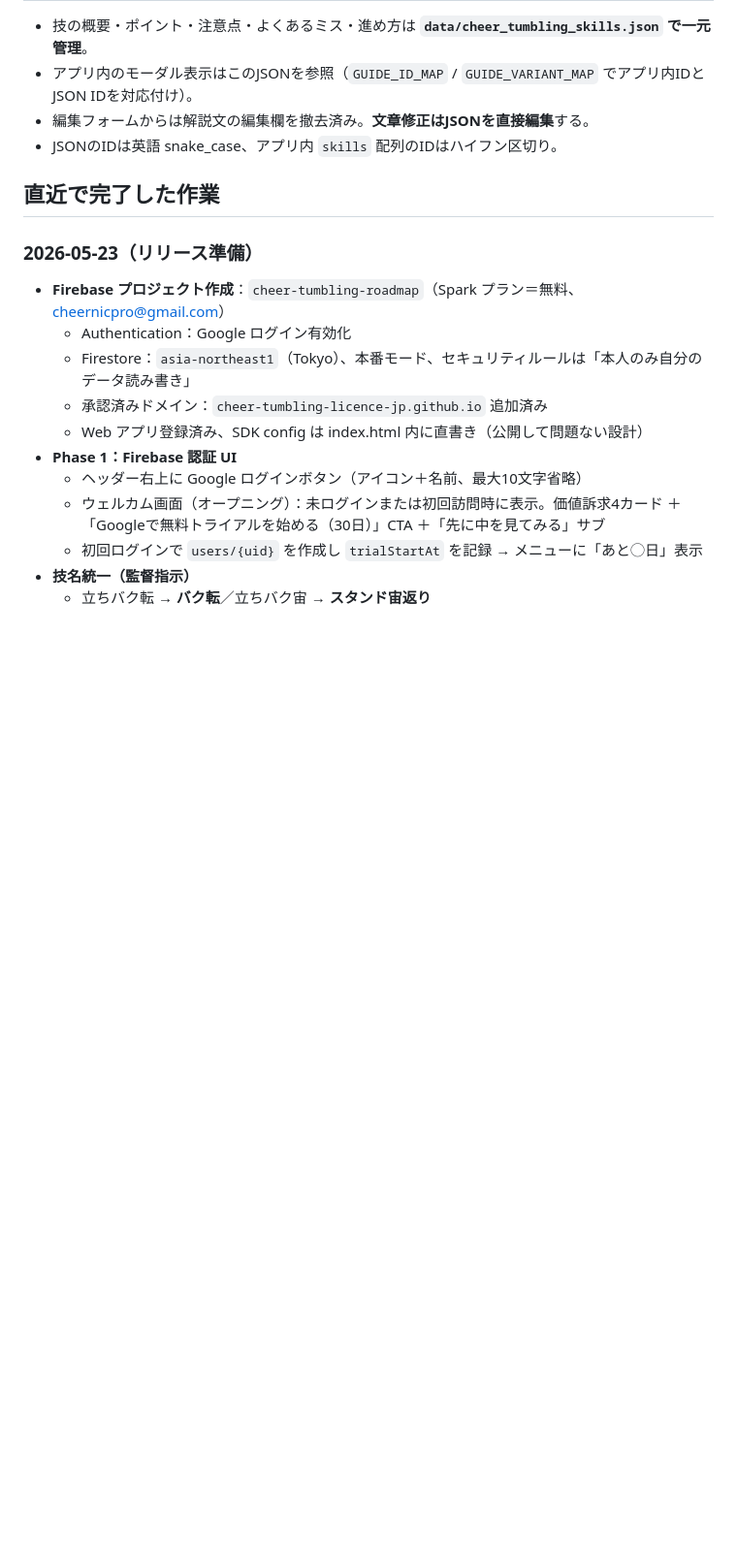
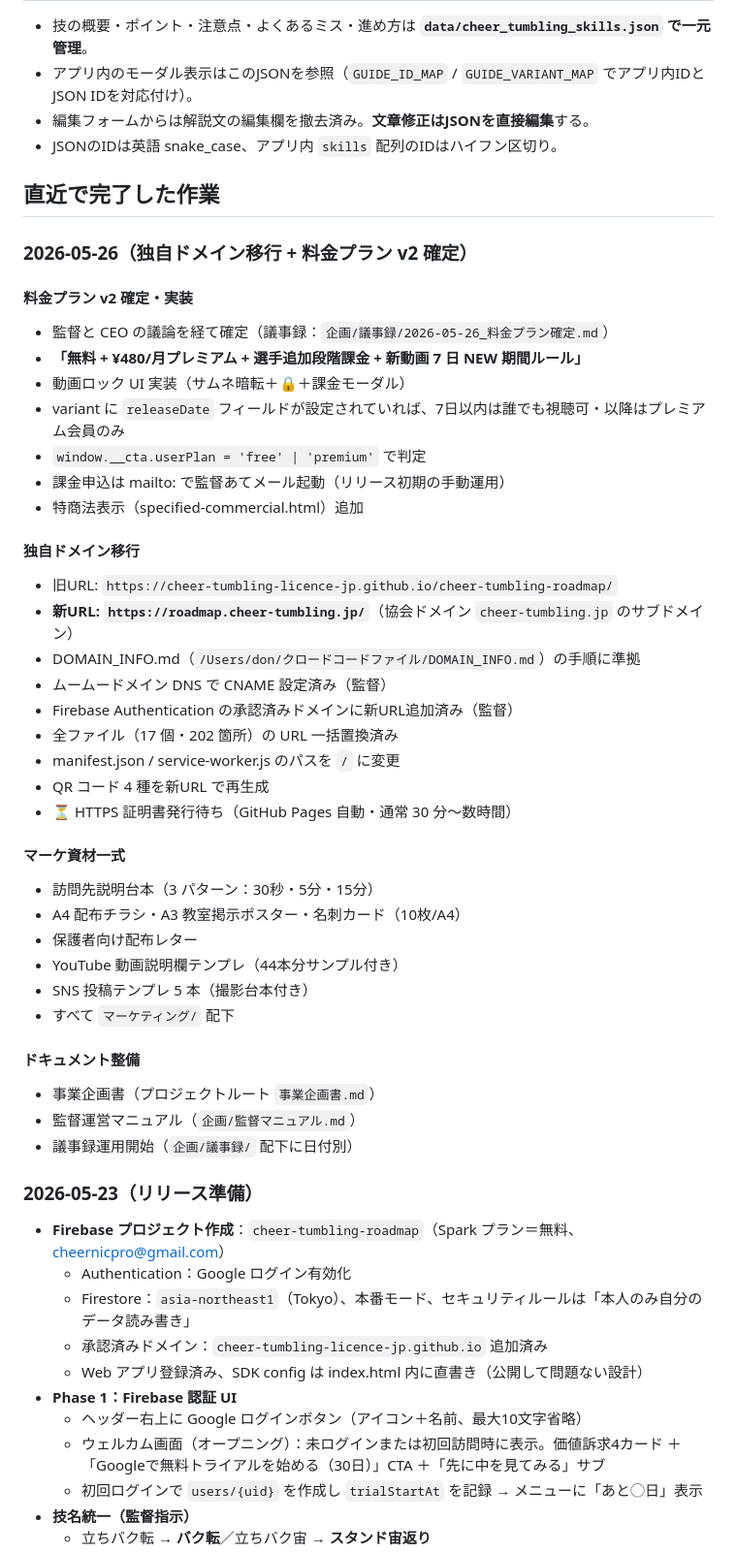
Before and after one commit to cheer-tumbling-licence-jp/cheer-tumbling-roadmap, a Markdown page: 企画/引き継ぎメモ.md, the part around one of its changes. Shown at 97% size. Drawn GitHub-style; blank space fills up the shorter version.

Commit message:
記録：引き継ぎメモを 2026-05-26 リリース可能状態到達まで更新＋修正リストに直近対応を反映

```diff
--- a/企画/引き継ぎメモ.md
+++ b/企画/引き継ぎメモ.md
@@ -43,6 +60,41 @@
 - JSONのIDは英語 snake_case、アプリ内 `skills` 配列のIDはハイフン区切り。
 
 ## 直近で完了した作業
+
+### 2026-05-26（独自ドメイン移行 + 料金プラン v2 確定）
+
+#### 料金プラン v2 確定・実装
+- 監督と CEO の議論を経て確定（議事録：`企画/議事録/2026-05-26_料金プラン確定.md`）
+- **「無料 + ¥480/月プレミアム + 選手追加段階課金 + 新動画 7 日 NEW 期間ルール」**
+- 動画ロック UI 実装（サムネ暗転＋🔒＋課金モーダル）
+- variant に `releaseDate` フィールドが設定されていれば、7日以内は誰でも視聴可・以降はプレミアム会員のみ
+- `window.__cta.userPlan = 'free' | 'premium'` で判定
+- 課金申込は mailto: で監督あてメール起動（リリース初期の手動運用）
+- 特商法表示（specified-commercial.html）追加
+
+#### 独自ドメイン移行
+- 旧URL: `https://cheer-tumbling-licence-jp.github.io/cheer-tumbling-roadmap/`
+- **新URL: `https://roadmap.cheer-tumbling.jp/`**（協会ドメイン `cheer-tumbling.jp` のサブドメイン）
+- DOMAIN_INFO.md（`/Users/don/クロードコードファイル/DOMAIN_INFO.md`）の手順に準拠
+- ムームードメイン DNS で CNAME 設定済み（監督）
+- Firebase Authentication の承認済みドメインに新URL追加済み（監督）
+- 全ファイル（17 個・202 箇所）の URL 一括置換済み
+- manifest.json / service-worker.js のパスを `/` に変更
+- QR コード 4 種を新URL で再生成
+- ⏳ HTTPS 証明書発行待ち（GitHub Pages 自動・通常 30 分〜数時間）
+
+#### マーケ資材一式
+- 訪問先説明台本（3 パターン：30秒・5分・15分）
+- A4 配布チラシ・A3 教室掲示ポスター・名刺カード（10枚/A4）
+- 保護者向け配布レター
+- YouTube 動画説明欄テンプレ（44本分サンプル付き）
+- SNS 投稿テンプレ 5 本（撮影台本付き）
+- すべて `マーケティング/` 配下
+
+#### ドキュメント整備
+- 事業企画書（プロジェクトルート `事業企画書.md`）
+- 監督運営マニュアル（`企画/監督マニュアル.md`）
+- 議事録運用開始（`企画/議事録/` 配下に日付別）
 
 ### 2026-05-23（リリース準備）
 - **Firebase プロジェクト作成**：`cheer-tumbling-roadmap`（Spark プラン＝無料、cheernicpro@gmail.com）
```
Also changed, not shown: other parts of 企画/引き継ぎメモ.md (+29 -6 lines), 企画/修正リスト.md (+14 -0 lines).
